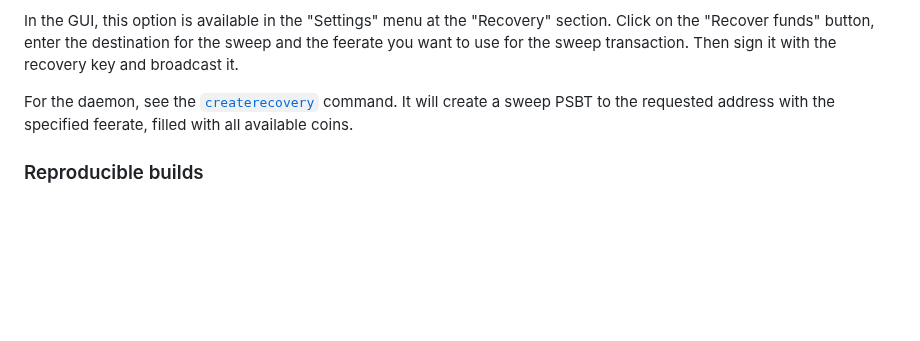
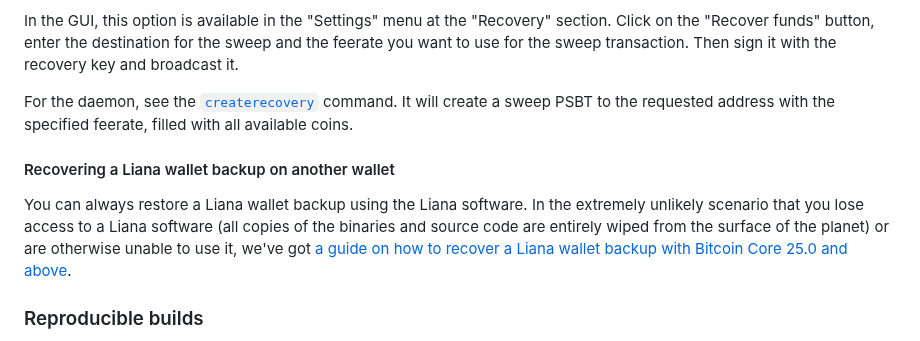
Before and after one commit to wizardsardine/liana, a Markdown page: README.md, the part around the change. GitHub-like rendering; blank space fills up the shorter version.

Commit message:
README: mention the guide on recovering a backup on Core

```diff
--- a/README.md
+++ b/README.md
@@ -182,6 +182,14 @@ For the daemon, see the [`createrecovery`](doc/API.md#createrecovery) command. I
 sweep PSBT to the requested address with the specified feerate, filled with all available coins.
 
 
+#### Recovering a Liana wallet backup on another wallet
+
+You can always restore a Liana wallet backup using the Liana software. In the extremely unlikely
+scenario that you lose access to a Liana software (all copies of the binaries and source code are
+entirely wiped from the surface of the planet) or are otherwise unable to use it, we've got [a guide
+on how to recover a Liana wallet backup with Bitcoin Core 25.0 and above](doc/RECOVER.md).
+
+
 ### Reproducible builds
 
 Releases of Liana are reproducibly built. Linux binaries are also bootstrappable. See
```
